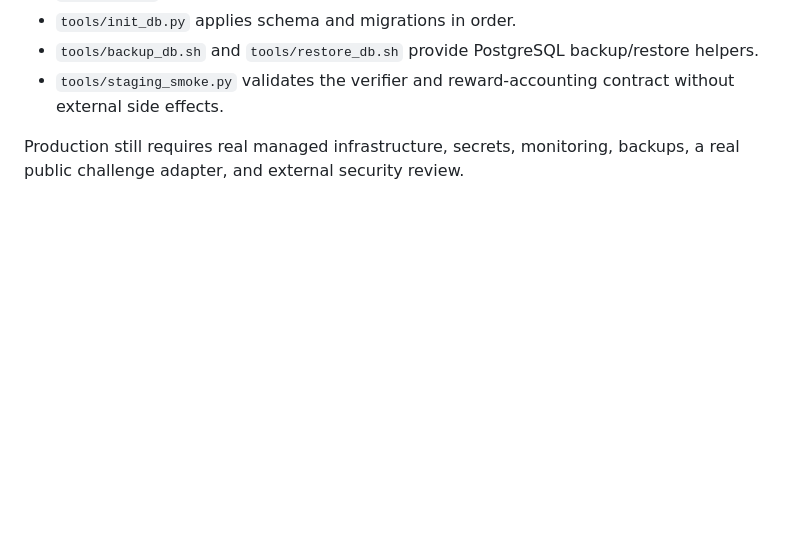
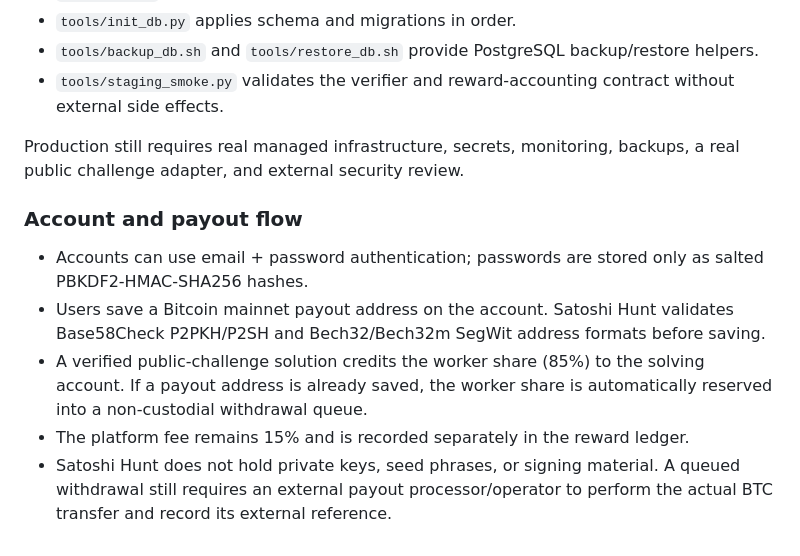
Before and after one commit to arslancyan/satoshi-hun, a Markdown page: README.md, the part around the change. GitHub-like rendering; blank space fills up the shorter version.

Commit message:
Document password account and payout flow

```diff
--- a/README.md
+++ b/README.md
@@ -81,3 +81,11 @@ The check is side-effect free. It requires a configured PostgreSQL URL, strong J
 - `tools/staging_smoke.py` validates the verifier and reward-accounting contract without external side effects.
 
 Production still requires real managed infrastructure, secrets, monitoring, backups, a real public challenge adapter, and external security review.
+
+
+### Account and payout flow
+- Accounts can use email + password authentication; passwords are stored only as salted PBKDF2-HMAC-SHA256 hashes.
+- Users save a Bitcoin mainnet payout address on the account. Satoshi Hunt validates Base58Check P2PKH/P2SH and Bech32/Bech32m SegWit address formats before saving.
+- A verified public-challenge solution credits the worker share (85%) to the solving account. If a payout address is already saved, the worker share is automatically reserved into a non-custodial withdrawal queue.
+- The platform fee remains 15% and is recorded separately in the reward ledger.
+- Satoshi Hunt does not hold private keys, seed phrases, or signing material. A queued withdrawal still requires an external payout processor/operator to perform the actual BTC transfer and record its external reference.
```
